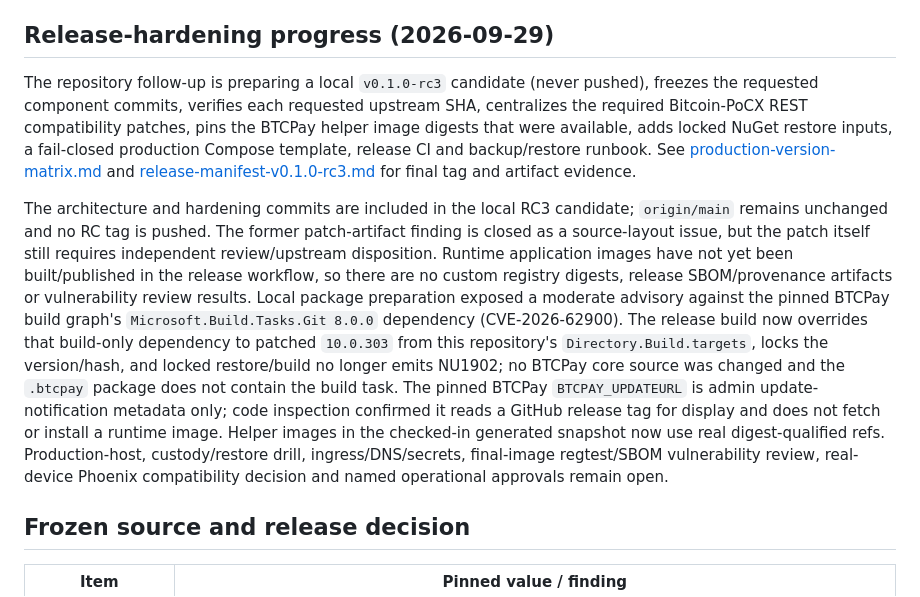
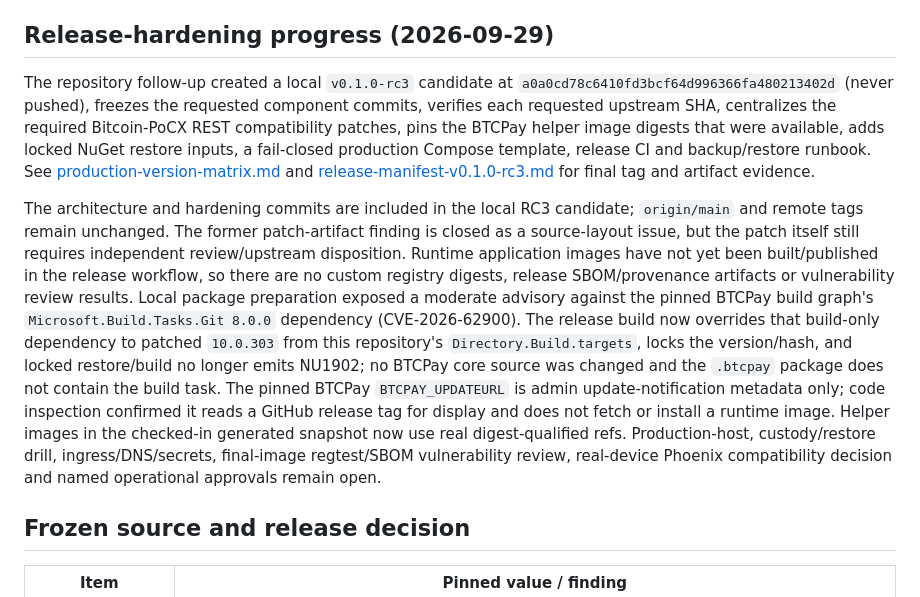
Before and after one commit to FrancesHill418/btcpay-btcx, a Markdown page: docs/production-readiness-audit-2026-09-29.md, the part around the change. GitHub-like rendering.

Commit message:
docs(ops): record v0.1.0-rc3 release manifest

```diff
--- a/docs/production-readiness-audit-2026-09-29.md
+++ b/docs/production-readiness-audit-2026-09-29.md
@@ -5,9 +5,9 @@
 
 ## Release-hardening progress (2026-09-29)
 
-The repository follow-up is preparing a local `v0.1.0-rc3` candidate (never pushed), freezes the requested component commits, verifies each requested upstream SHA, centralizes the required Bitcoin-PoCX REST compatibility patches, pins the BTCPay helper image digests that were available, adds locked NuGet restore inputs, a fail-closed production Compose template, release CI and backup/restore runbook. See [production-version-matrix.md](production-version-matrix.md) and [release-manifest-v0.1.0-rc3.md](release-manifest-v0.1.0-rc3.md) for final tag and artifact evidence.
+The repository follow-up created a local `v0.1.0-rc3` candidate at `a0a0cd78c6410fd3bcf64d996366fa480213402d` (never pushed), freezes the requested component commits, verifies each requested upstream SHA, centralizes the required Bitcoin-PoCX REST compatibility patches, pins the BTCPay helper image digests that were available, adds locked NuGet restore inputs, a fail-closed production Compose template, release CI and backup/restore runbook. See [production-version-matrix.md](production-version-matrix.md) and [release-manifest-v0.1.0-rc3.md](release-manifest-v0.1.0-rc3.md) for final tag and artifact evidence.
 
-The architecture and hardening commits are included in the local RC3 candidate; `origin/main` remains unchanged and no RC tag is pushed. The former patch-artifact finding is closed as a source-layout issue, but the patch itself still requires independent review/upstream disposition. Runtime application images have not yet been built/published in the release workflow, so there are no custom registry digests, release SBOM/provenance artifacts or vulnerability review results. Local package preparation exposed a moderate advisory against the pinned BTCPay build graph's `Microsoft.Build.Tasks.Git 8.0.0` dependency (CVE-2026-62900). The release build now overrides that build-only dependency to patched `10.0.303` from this repository's `Directory.Build.targets`, locks the version/hash, and locked restore/build no longer emits NU1902; no BTCPay core source was changed and the `.btcpay` package does not contain the build task. The pinned BTCPay `BTCPAY_UPDATEURL` is admin update-notification metadata only; code inspection confirmed it reads a GitHub release tag for display and does not fetch or install a runtime image. Helper images in the checked-in generated snapshot now use real digest-qualified refs. Production-host, custody/restore drill, ingress/DNS/secrets, final-image regtest/SBOM vulnerability review, real-device Phoenix compatibility decision and named operational approvals remain open.
+The architecture and hardening commits are included in the local RC3 candidate; `origin/main` and remote tags remain unchanged. The former patch-artifact finding is closed as a source-layout issue, but the patch itself still requires independent review/upstream disposition. Runtime application images have not yet been built/published in the release workflow, so there are no custom registry digests, release SBOM/provenance artifacts or vulnerability review results. Local package preparation exposed a moderate advisory against the pinned BTCPay build graph's `Microsoft.Build.Tasks.Git 8.0.0` dependency (CVE-2026-62900). The release build now overrides that build-only dependency to patched `10.0.303` from this repository's `Directory.Build.targets`, locks the version/hash, and locked restore/build no longer emits NU1902; no BTCPay core source was changed and the `.btcpay` package does not contain the build task. The pinned BTCPay `BTCPAY_UPDATEURL` is admin update-notification metadata only; code inspection confirmed it reads a GitHub release tag for display and does not fetch or install a runtime image. Helper images in the checked-in generated snapshot now use real digest-qualified refs. Production-host, custody/restore drill, ingress/DNS/secrets, final-image regtest/SBOM vulnerability review, real-device Phoenix compatibility decision and named operational approvals remain open.
 
 ## Frozen source and release decision
 
```
Also changed, not shown: docs/production-version-matrix.md (+1 -1 lines), docs/release-manifest-v0.1.0-rc3.md (added, +84 -0 lines).
